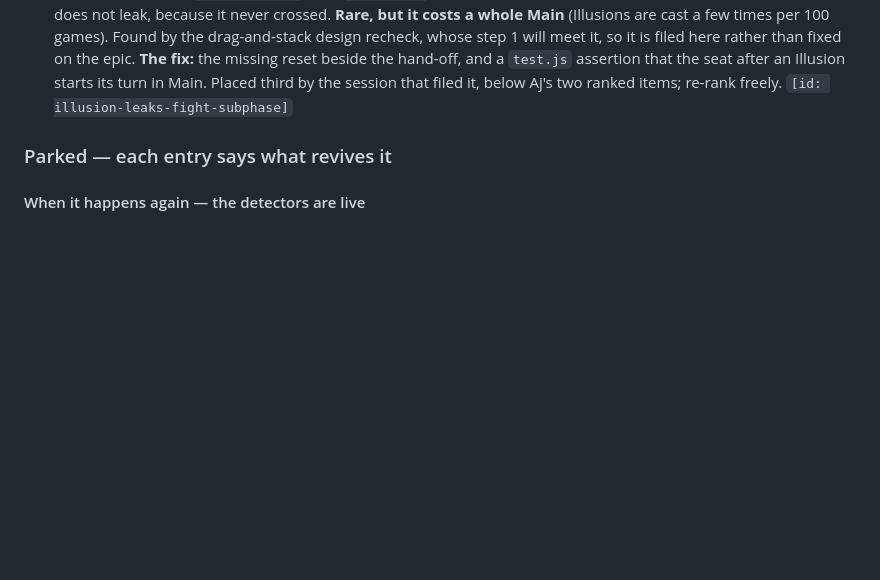
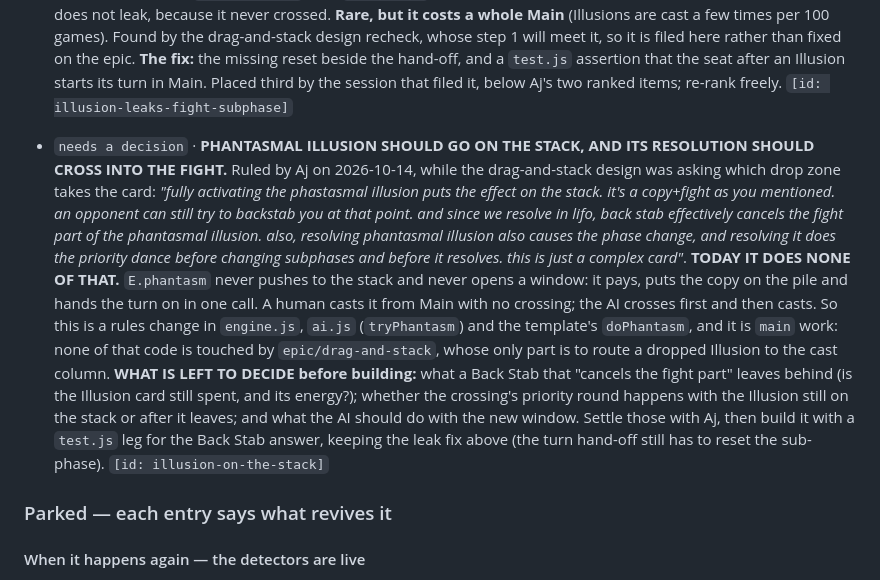
Before and after one commit to aquielleoz/CardmenFighter, a Markdown page: docs/NEXT-SESSION.md, the part around the change. Drawn GitHub-style; blank space fills up the shorter version.

Commit message:
File Aj's ruling that Phantasmal Illusion goes on the stack
Aj ruled the card's model while the drag-and-stack design asked which drop
zone takes it: a cast that goes on the stack, answerable by Back Stab, whose
resolution crosses into the fight. Today E.phantasm resolves on the spot, so
this is a rules change on code the epic does not touch. Filed with the open
details that need settling before it is built.

Backlog: files illusion-on-the-stack

Co-Authored-By: Claude Opus 5.5 <noreply@anthropic.com>

```diff
--- a/docs/NEXT-SESSION.md
+++ b/docs/NEXT-SESSION.md
@@ -179,6 +179,25 @@ fixed v1.33.16 on the way). **The first entry is the next job.***
   **The fix:** the missing reset beside the hand-off, and a `test.js` assertion that the seat after an Illusion
   starts its turn in Main. Placed third by the session that filed it, below Aj's two ranked items; re-rank freely.
   `[id: illusion-leaks-fight-subphase]`
+
+- `needs a decision`    · **PHANTASMAL ILLUSION SHOULD GO ON THE STACK, AND ITS RESOLUTION SHOULD CROSS INTO THE FIGHT.**
+  Ruled by Aj on 2026-10-14, while the drag-and-stack design was asking which drop zone takes the card:
+  *"fully activating the phastasmal illusion puts the effect on the stack. it's a copy+fight as you mentioned.
+  an opponent can still try to backstab you at that point. and since we resolve in lifo, back stab effectively
+  cancels the fight part of the phantasmal illusion. also, resolving phantasmal illusion also causes the phase
+  change, and resolving it does the priority dance before changing subphases and before it resolves. this is
+  just a complex card"*.
+  **TODAY IT DOES NONE OF THAT.** `E.phantasm` never pushes to the stack and never opens a window: it pays, puts
+  the copy on the pile and hands the turn on in one call. A human casts it from Main with no crossing; the AI
+  crosses first and then casts. So this is a rules change in `engine.js`, `ai.js` (`tryPhantasm`) and the
+  template's `doPhantasm`, and it is `main` work: none of that code is touched by `epic/drag-and-stack`, whose
+  only part is to route a dropped Illusion to the cast column.
+  **WHAT IS LEFT TO DECIDE before building:** what a Back Stab that "cancels the fight part" leaves behind (is
+  the Illusion card still spent, and its energy?); whether the crossing's priority round happens with the
+  Illusion still on the stack or after it leaves; and what the AI should do with the new window. Settle those
+  with Aj, then build it with a `test.js` leg for the Back Stab answer, keeping the leak fix above (the turn
+  hand-off still has to reset the sub-phase).
+  `[id: illusion-on-the-stack]`
 
 ### Parked — each entry says what revives it
 
```
